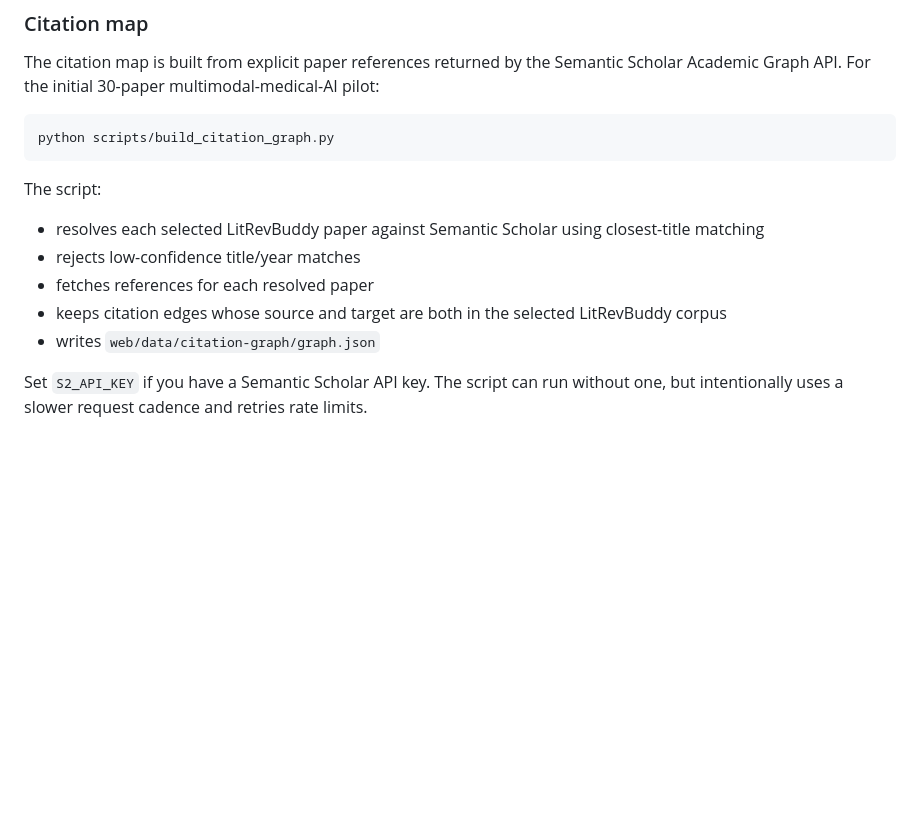
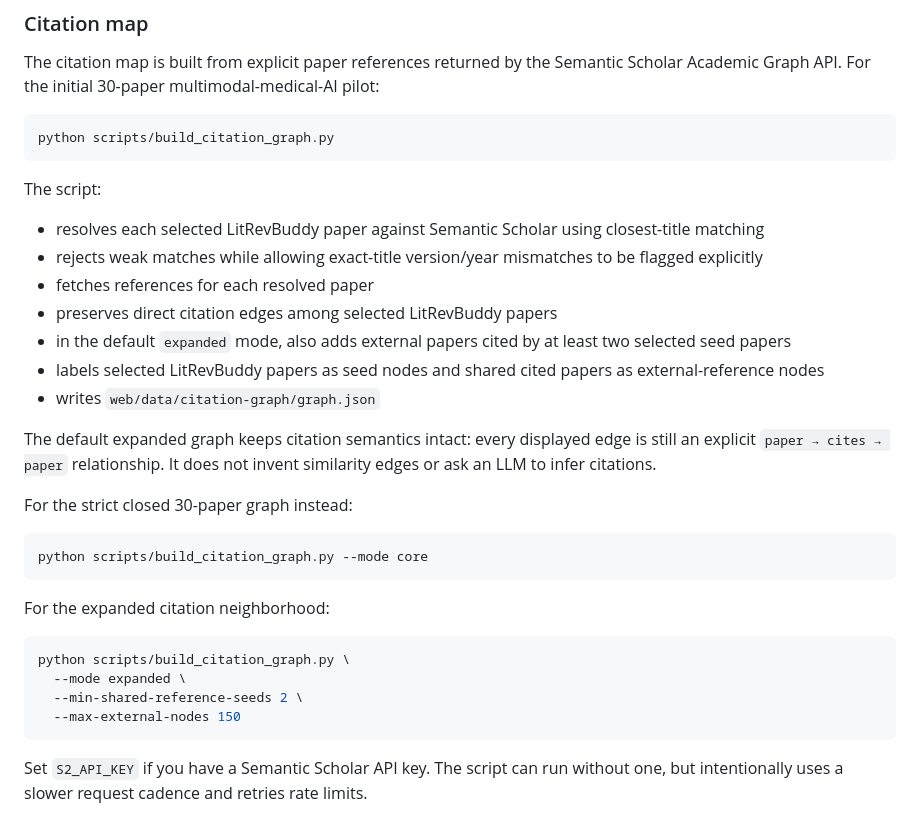
Before and after one commit to learntobuild-AS10/LitRevBuddy, a Markdown page: README.md, the part around the change. GitHub-like rendering; blank space fills up the shorter version.

Commit message:
Document expanded citation neighborhood

````diff
--- a/README.md
+++ b/README.md
@@ -163,10 +163,29 @@ python scripts/build_citation_graph.py
 The script:
 
 - resolves each selected LitRevBuddy paper against Semantic Scholar using closest-title matching
-- rejects low-confidence title/year matches
+- rejects weak matches while allowing exact-title version/year mismatches to be flagged explicitly
 - fetches references for each resolved paper
-- keeps citation edges whose source and target are both in the selected LitRevBuddy corpus
+- preserves direct citation edges among selected LitRevBuddy papers
+- in the default `expanded` mode, also adds external papers cited by at least two selected seed papers
+- labels selected LitRevBuddy papers as seed nodes and shared cited papers as external-reference nodes
 - writes `web/data/citation-graph/graph.json`
+
+The default expanded graph keeps citation semantics intact: every displayed edge is still an explicit `paper → cites → paper` relationship. It does not invent similarity edges or ask an LLM to infer citations.
+
+For the strict closed 30-paper graph instead:
+
+```bash
+python scripts/build_citation_graph.py --mode core
+```
+
+For the expanded citation neighborhood:
+
+```bash
+python scripts/build_citation_graph.py \
+  --mode expanded \
+  --min-shared-reference-seeds 2 \
+  --max-external-nodes 150
+```
 
 Set `S2_API_KEY` if you have a Semantic Scholar API key. The script can run without one, but intentionally uses a slower request cadence and retries rate limits.
 
````
